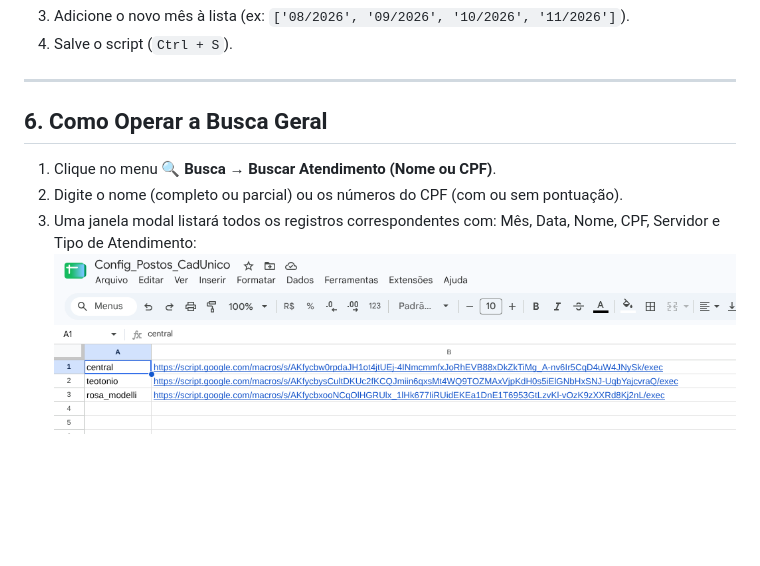
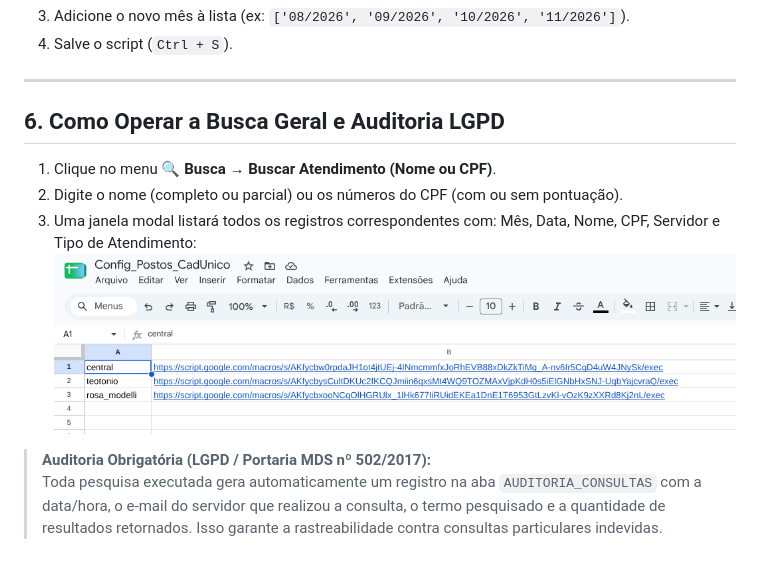
Before and after one commit to Viniciusulpicio/cadunico_recepcao, a Markdown page: docs/04-relatorios-e-fechamento-mensal.md, the part around the change. GitHub-like rendering; blank space fills up the shorter version.

```diff
--- a/docs/04-relatorios-e-fechamento-mensal.md
+++ b/docs/04-relatorios-e-fechamento-mensal.md
@@ -79,9 +79,12 @@ A função de busca por Nome/CPF pesquisa em uma lista de abas. Quando um novo m
 
 ---
 
-## 6. Como Operar a Busca Geral
+## 6. Como Operar a Busca Geral e Auditoria LGPD
 
 1. Clique no menu **🔍 Busca → Buscar Atendimento (Nome ou CPF)**.
 2. Digite o nome (completo ou parcial) ou os números do CPF (com ou sem pontuação).
 3. Uma janela modal listará todos os registros correspondentes com: Mês, Data, Nome, CPF, Servidor e Tipo de Atendimento:
 ![Resultado da Pesquisa de Atendimentos](img/04-resultado-pesquisa-atendimentos.png)
+
+> **Auditoria Obrigatória (LGPD / Portaria MDS nº 502/2017):**
+> Toda pesquisa executada gera automaticamente um registro na aba `AUDITORIA_CONSULTAS` com a data/hora, o e-mail do servidor que realizou a consulta, o termo pesquisado e a quantidade de resultados retornados. Isso garante a rastreabilidade contra consultas particulares indevidas.
```
Also changed, not shown: docs/LGPD_CONFORMIDADE.md (+43 -32 lines).
